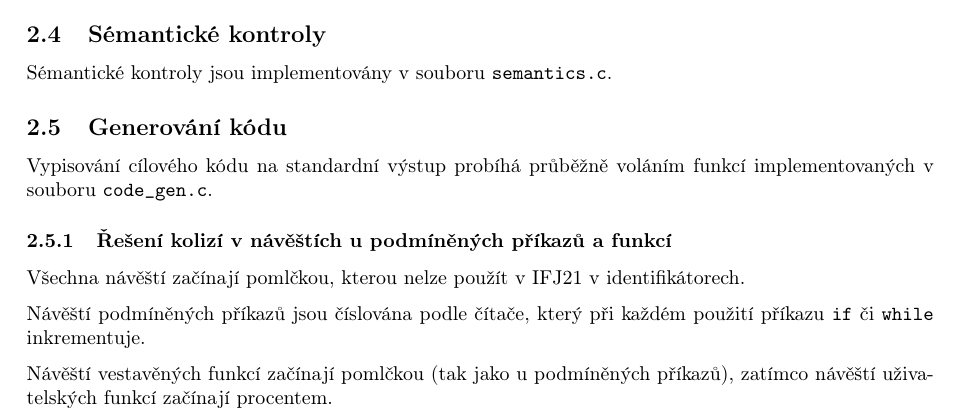
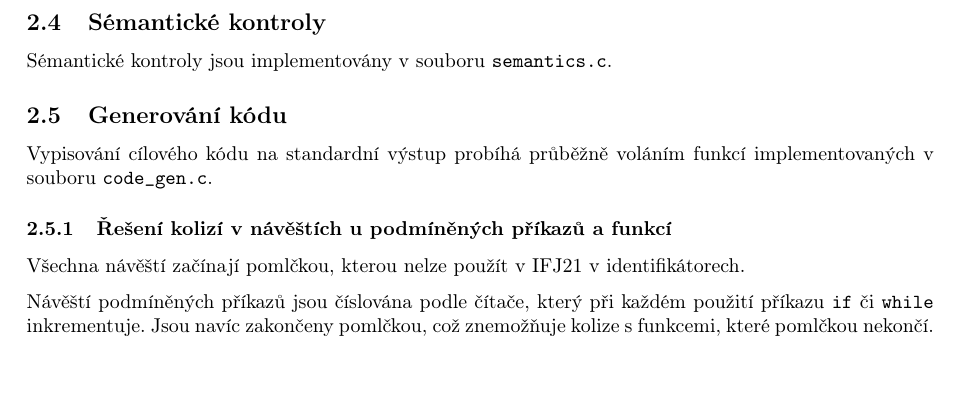
Before and after one commit to tadeas-vintrlik/IFJ, a LaTeX document (docs/doc.tex): part of page 6 of 7, cut so that both start at the same text, the shorter picture padded with empty space. Compiled offline with pdfLaTeX.

Commit message:
Updated description for codegen.

```diff
--- a/docs/doc.tex
+++ b/docs/doc.tex
@@ -307,9 +307,7 @@ Vypisování cílového kódu na standardní výstup probíhá průběžně vol
 
 Všechna návěští začínají pomlčkou, kterou nelze použít v IFJ21 v identifikátorech.
 
-Návěští podmíněných příkazů jsou číslována podle čítače, který při každém použití příkazu \texttt{if} či \texttt{while} inkrementuje.
-
-Návěští vestavěných funkcí začínají pomlčkou (tak jako u podmíněných příkazů), zatímco návěští uživatelských funkcí začínají procentem. %TODO TAKTO TO NEFUNGUJE ZATIM
+Návěští podmíněných příkazů jsou číslována podle čítače, který při každém použití příkazu \texttt{if} či \texttt{while} inkrementuje. Jsou navíc zakončeny pomlčkou, což znemožňuje kolize s funkcemi, které pomlčkou nekončí.
 
 
 \subsubsection{Parametry a návratové hodnoty funkcí}
```
